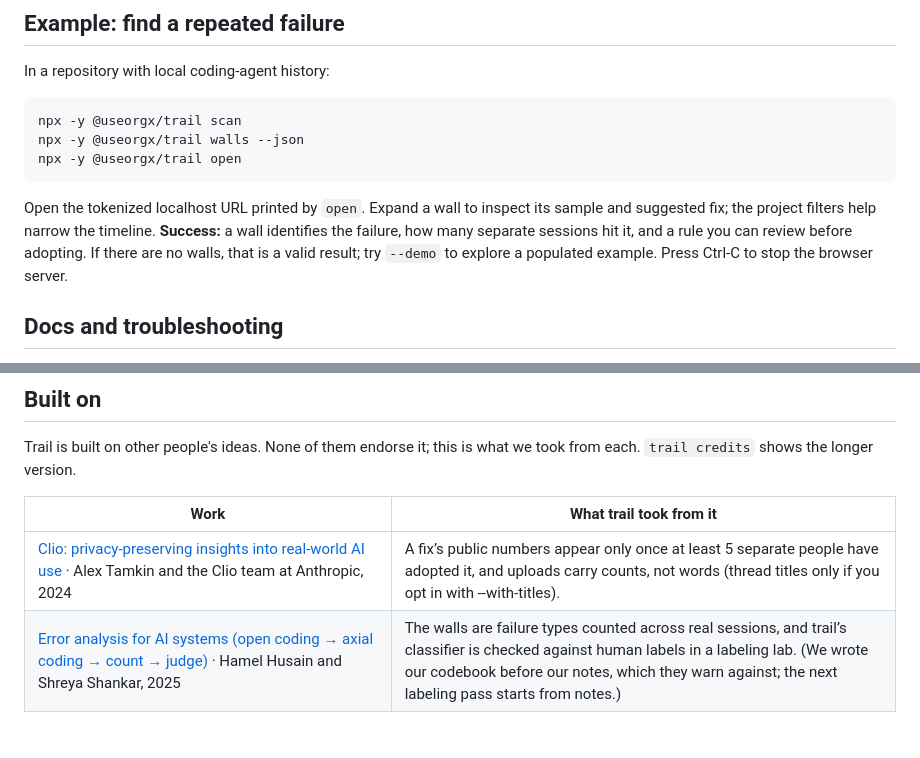
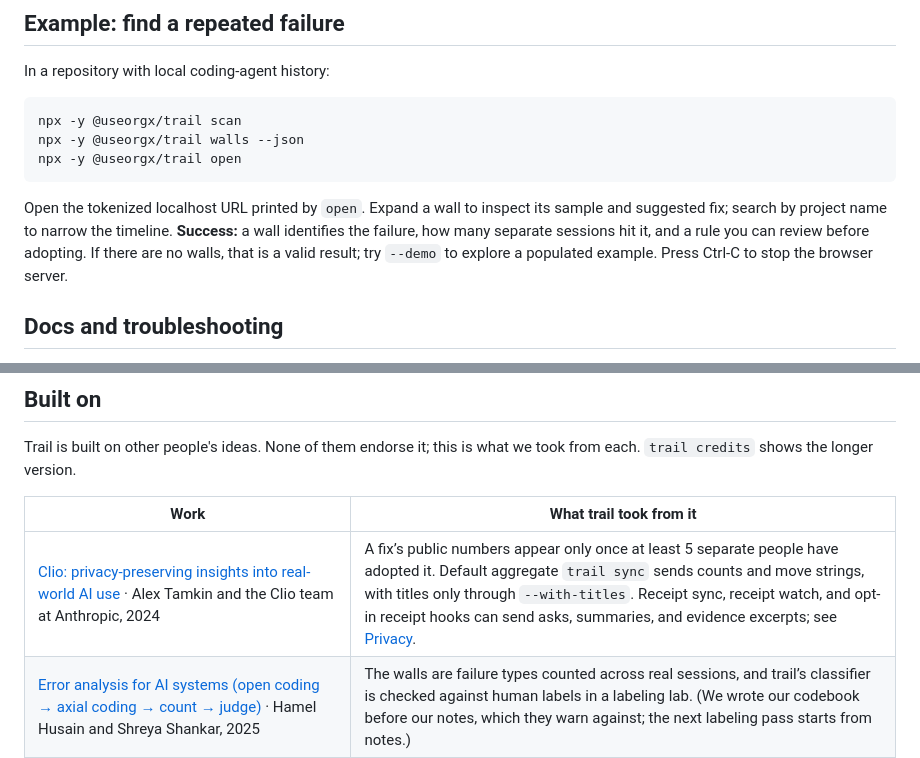
Before and after one commit to useorgx/trail, a Markdown page: README.md, 2 parts joined by grey strips. Rendered like a GitHub page; blank space fills up the shorter version.

Commit message:
Clarify Trail upload boundaries and project search (#13)
* docs: scope Trail aggregate-sync privacy claim

* docs: describe Trail project search accurately

````diff
--- a/README.md
+++ b/README.md
@@ -32,7 +32,7 @@ npx -y @useorgx/trail walls --json
 npx -y @useorgx/trail open
 ```
 
-Open the tokenized localhost URL printed by `open`. Expand a wall to inspect its sample and suggested fix; the project filters help narrow the timeline. **Success:** a wall identifies the failure, how many separate sessions hit it, and a rule you can review before adopting. If there are no walls, that is a valid result; try `--demo` to explore a populated example. Press Ctrl-C to stop the browser server.
+Open the tokenized localhost URL printed by `open`. Expand a wall to inspect its sample and suggested fix; search by project name to narrow the timeline. **Success:** a wall identifies the failure, how many separate sessions hit it, and a rule you can review before adopting. If there are no walls, that is a valid result; try `--demo` to explore a populated example. Press Ctrl-C to stop the browser server.
 
 ## Docs and troubleshooting
 
@@ -159,7 +159,7 @@ Trail is built on other people's ideas. None of them endorse it; this is what we
 
 | Work | What trail took from it |
 | --- | --- |
-| [Clio: privacy-preserving insights into real-world AI use](https://www.anthropic.com/research/clio) · Alex Tamkin and the Clio team at Anthropic, 2024 | A fix’s public numbers appear only once at least 5 separate people have adopted it, and uploads carry counts, not words (thread titles only if you opt in with --with-titles). |
+| [Clio: privacy-preserving insights into real-world AI use](https://www.anthropic.com/research/clio) · Alex Tamkin and the Clio team at Anthropic, 2024 | A fix’s public numbers appear only once at least 5 separate people have adopted it. Default aggregate `trail sync` sends counts and move strings, with titles only through `--with-titles`. Receipt sync, receipt watch, and opt-in receipt hooks can send asks, summaries, and evidence excerpts; see [Privacy](#privacy). |
 | [Error analysis for AI systems (open coding → axial coding → count → judge)](https://hamel.dev/blog/posts/evals-faq/why-is-error-analysis-so-important-in-llm-evals-and-how-is-it-performed.html) · Hamel Husain and Shreya Shankar, 2025 | The walls are failure types counted across real sessions, and trail’s classifier is checked against human labels in a labeling lab. (We wrote our codebook before our notes, which they warn against; the next labeling pass starts from notes.) |
 | [Sniffly: a dashboard over your local Claude Code logs](https://github.com/chiphuyen/sniffly) · Chip Huyen, 2025 | Lead with one surprising number about your own agents, found locally. |
 | [Docent: searching agent transcripts against a rubric, with cited evidence](https://transluce.org/docent/blog/introducing-docent) · Transluce, 2025 | Every adopted fix is reported as a measured before and after, not a claim. |
````
